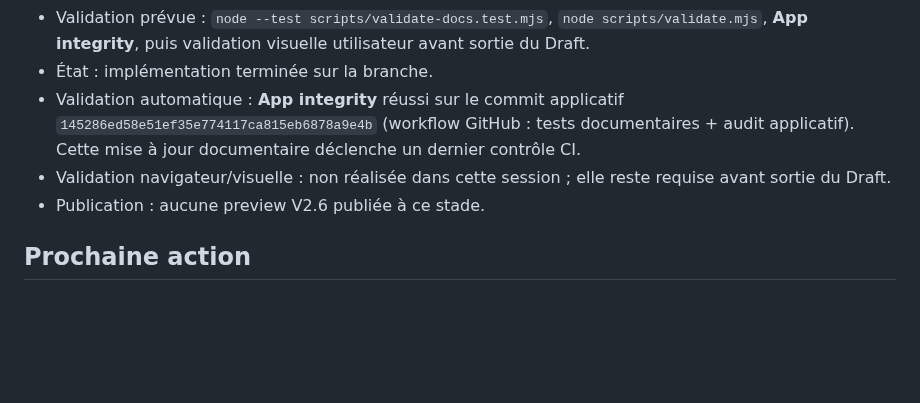
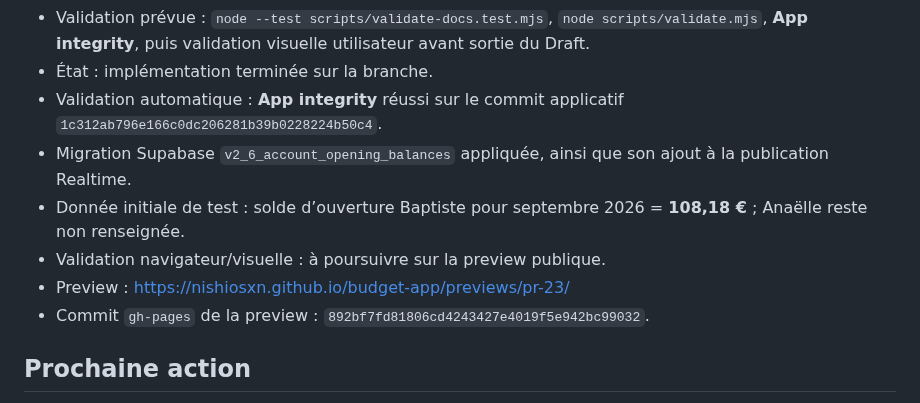
Before and after one commit to nishiosxn/budget-app, a Markdown page: workstate.md, the part around the change. Rendered like a GitHub page; blank space fills up the shorter version.

Commit message:
docs: record PR 23 overview preview state

```diff
--- a/workstate.md
+++ b/workstate.md
@@ -51,9 +51,12 @@ La branche historique `v2.5.1` sert de source à ce lot de migration. Après int
 - Exclusions : Historique et Suivi restent fonctionnellement inchangés ; les formules de budget prévues/réelles restent inchangées. Une table Supabase dédiée aux soldes d’ouverture a été ajoutée avec RLS par foyer.
 - Validation prévue : `node --test scripts/validate-docs.test.mjs`, `node scripts/validate.mjs`, **App integrity**, puis validation visuelle utilisateur avant sortie du Draft.
 - État : implémentation terminée sur la branche.
-- Validation automatique : **App integrity** réussi sur le commit applicatif `145286ed58e51ef35e774117ca815eb6878a9e4b` (workflow GitHub : tests documentaires + audit applicatif). Cette mise à jour documentaire déclenche un dernier contrôle CI.
-- Validation navigateur/visuelle : non réalisée dans cette session ; elle reste requise avant sortie du Draft.
-- Publication : aucune preview V2.6 publiée à ce stade.
+- Validation automatique : **App integrity** réussi sur le commit applicatif `1c312ab796e166c0dc206281b39b0228224b50c4`.
+- Migration Supabase `v2_6_account_opening_balances` appliquée, ainsi que son ajout à la publication Realtime.
+- Donnée initiale de test : solde d’ouverture Baptiste pour septembre 2026 = **108,18 €** ; Anaëlle reste non renseignée.
+- Validation navigateur/visuelle : à poursuivre sur la preview publique.
+- Preview : https://nishiosxn.github.io/budget-app/previews/pr-23/
+- Commit `gh-pages` de la preview : `892bf7fd81806cd4243427e4019f5e942bc99032`.
 
 ## Prochaine action
 
```
